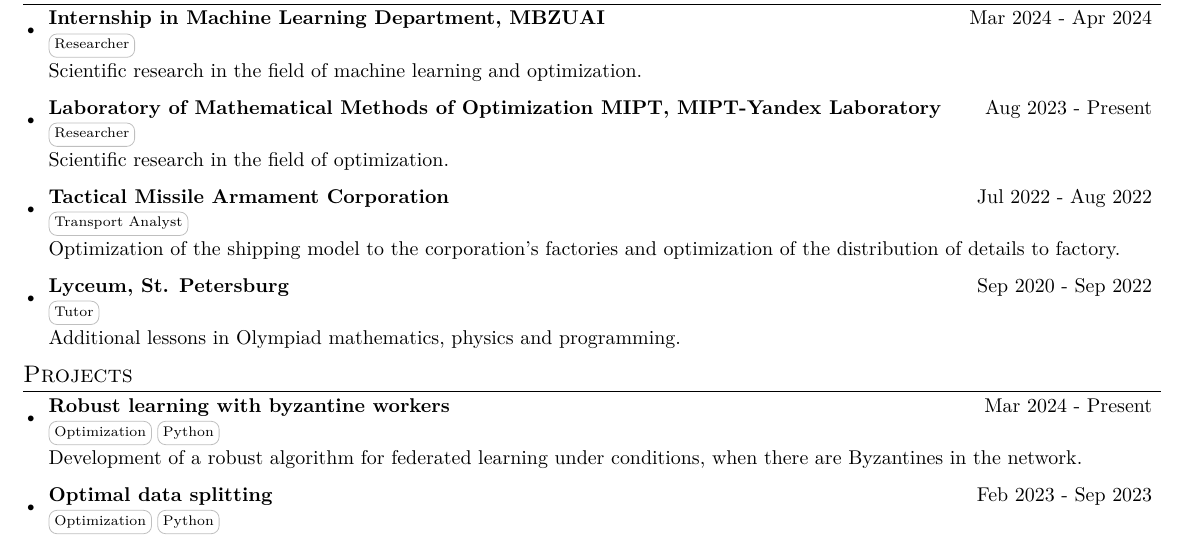
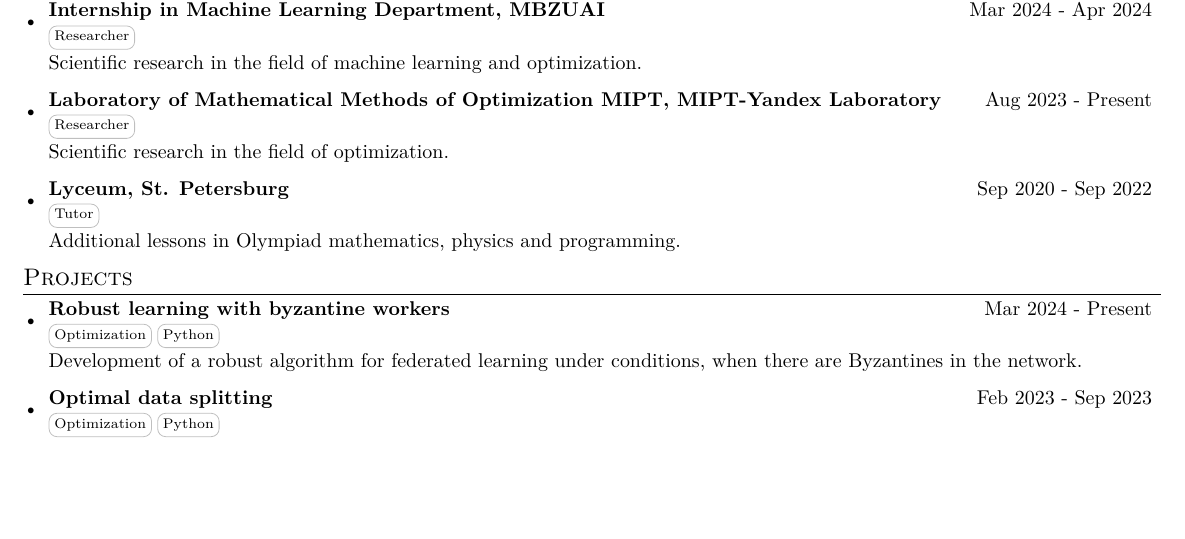
Before and after one commit to asapmed/resume, a LaTeX document (main.tex): part of page 1 of 2, cut so that both start at the same text, the shorter picture padded with empty space. The pictures show the PDF file CV_Medyakov.pdf that the author committed with the source.

Commit message:
Add files via upload

```diff
--- a/main.tex
+++ b/main.tex
@@ -174,13 +174,6 @@
       }
 
       \resumeProjSubheading
-      {{Tactical Missile Armament Corporation}}{Jul 2022 - Aug 2022}
-      {\skill{Transport Analyst}}
-          \resumeDesc{
-          Optimization of the shipping model to the corporation's factories and optimization of the distribution of details to factory.
-      }
-
-      \resumeProjSubheading
       {{Lyceum, St. Petersburg}}{Sep 2020 - Sep 2022}
       {\skill{Tutor}}
           \resumeDesc{
```
Also changed, not shown: CV_Medyakov.pdf.
